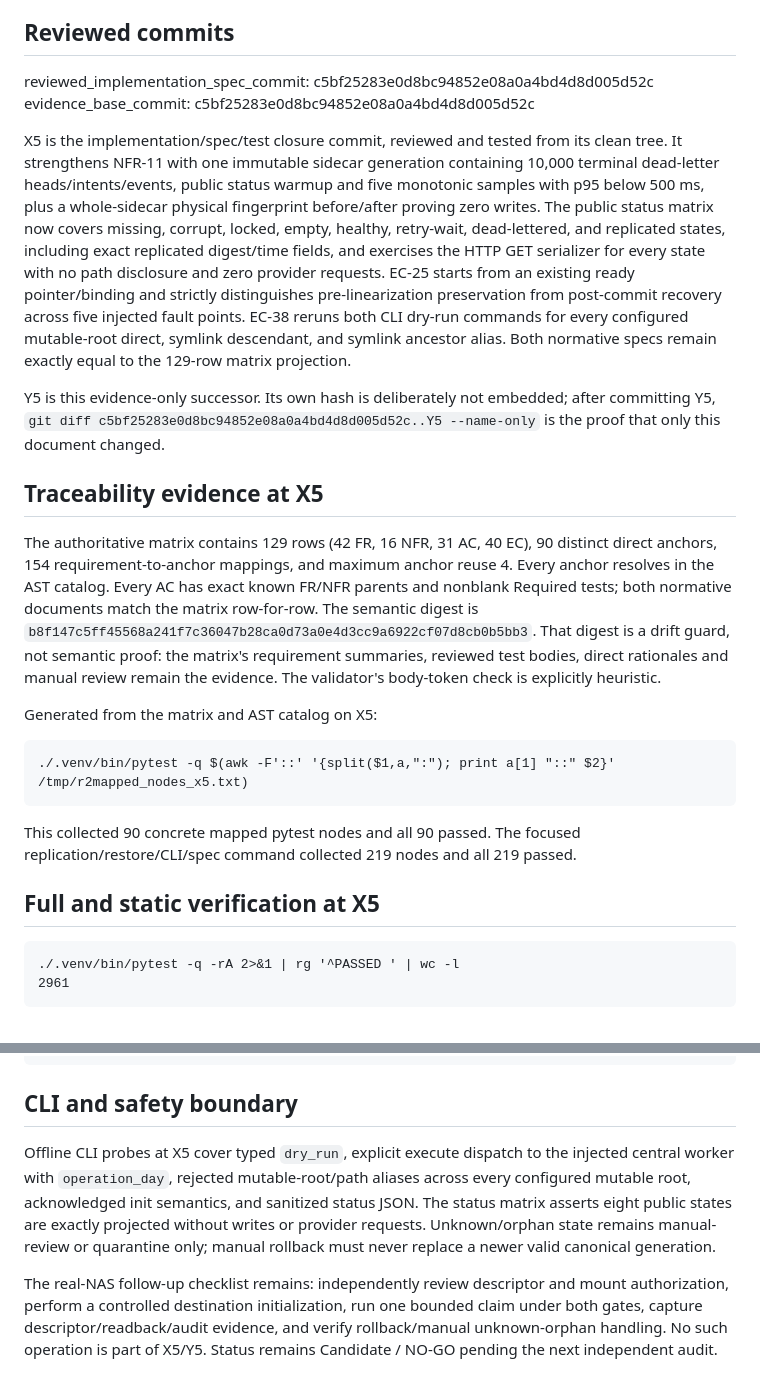
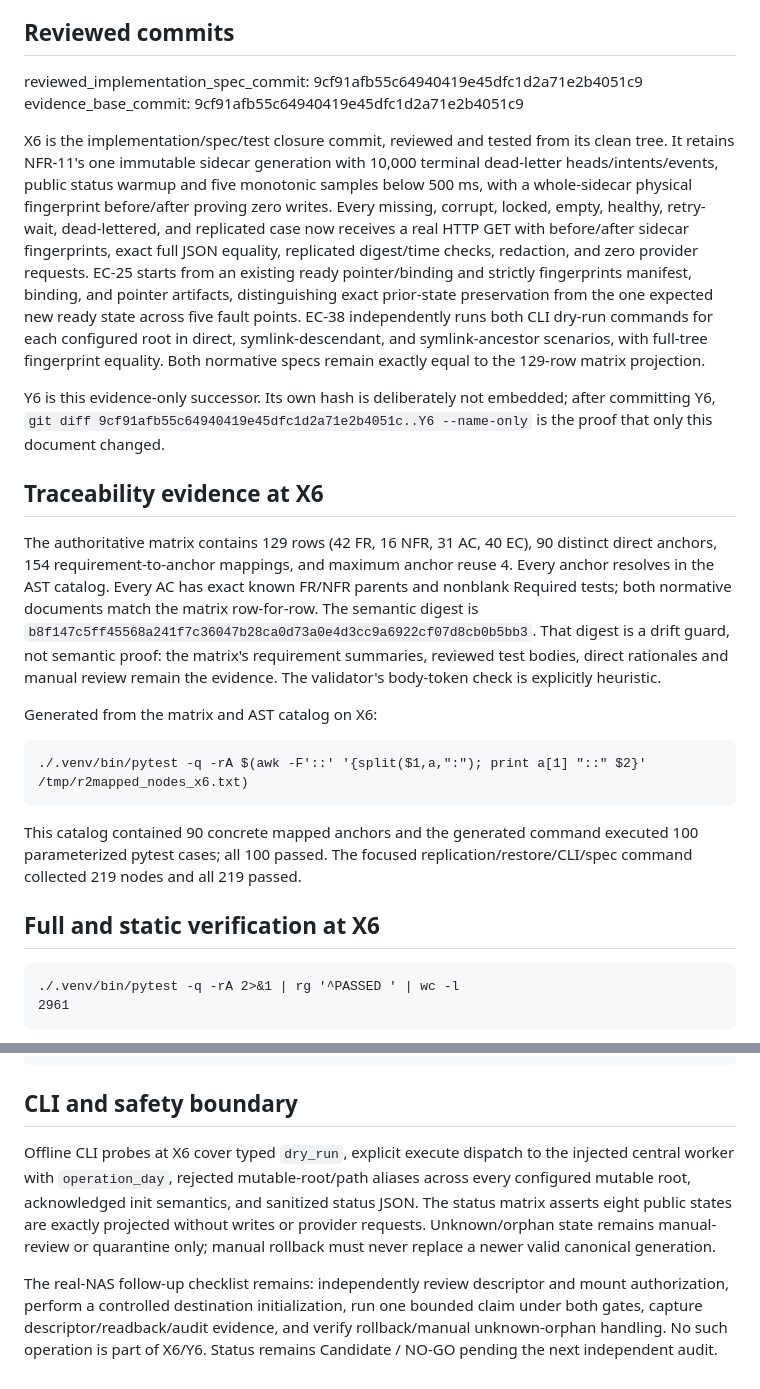
Before and after one commit to fengpengliu95-code/Stock-eva, a Markdown page: docs/acceptance/r2f4-3-replication-rc-evidence.md, 2 parts joined by grey strips. Drawn GitHub-style.

Commit message:
docs: record R2-F4.3 X6 acceptance evidence

```diff
--- a/docs/acceptance/r2f4-3-replication-rc-evidence.md
+++ b/docs/acceptance/r2f4-3-replication-rc-evidence.md
@@ -7,29 +7,30 @@ LaunchAgent installation, or production operation occurred.
 
 ## Reviewed commits
 
-reviewed_implementation_spec_commit: c5bf25283e0d8bc94852e08a0a4bd4d8d005d52c
-evidence_base_commit: c5bf25283e0d8bc94852e08a0a4bd4d8d005d52c
+reviewed_implementation_spec_commit: 9cf91afb55c64940419e45dfc1d2a71e2b4051c9
+evidence_base_commit: 9cf91afb55c64940419e45dfc1d2a71e2b4051c9
 
-X5 is the implementation/spec/test closure commit, reviewed and tested from
-its clean tree. It strengthens NFR-11 with one immutable sidecar generation
-containing 10,000 terminal dead-letter heads/intents/events, public status
-warmup and five monotonic samples with p95 below 500 ms, plus a whole-sidecar
-physical fingerprint before/after proving zero writes. The public status
-matrix now covers missing, corrupt, locked, empty, healthy, retry-wait,
-dead-lettered, and replicated states, including exact replicated digest/time
-fields, and exercises the HTTP GET serializer for every state with no path
-disclosure and zero provider requests. EC-25 starts from an existing ready
-pointer/binding and strictly distinguishes pre-linearization preservation from
-post-commit recovery across five injected fault points. EC-38 reruns both CLI
-dry-run commands for every configured mutable-root direct, symlink descendant,
-and symlink ancestor alias. Both normative specs remain exactly equal to the
+X6 is the implementation/spec/test closure commit, reviewed and tested from
+its clean tree. It retains NFR-11's one immutable sidecar generation with
+10,000 terminal dead-letter heads/intents/events, public status warmup and
+five monotonic samples below 500 ms, with a whole-sidecar physical
+fingerprint before/after proving zero writes. Every missing, corrupt, locked,
+empty, healthy, retry-wait, dead-lettered, and replicated case now receives a
+real HTTP GET with before/after sidecar fingerprints, exact full JSON equality,
+replicated digest/time checks, redaction, and zero provider requests. EC-25
+starts from an existing ready pointer/binding and strictly fingerprints
+manifest, binding, and pointer artifacts, distinguishing exact prior-state
+preservation from the one expected new ready state across five fault points.
+EC-38 independently runs both CLI dry-run commands for each configured root in
+direct, symlink-descendant, and symlink-ancestor scenarios, with full-tree
+fingerprint equality. Both normative specs remain exactly equal to the
 129-row matrix projection.
 
-Y5 is this evidence-only successor. Its own hash is deliberately not embedded;
-after committing Y5, `git diff c5bf25283e0d8bc94852e08a0a4bd4d8d005d52c..Y5
+Y6 is this evidence-only successor. Its own hash is deliberately not embedded;
+after committing Y6, `git diff 9cf91afb55c64940419e45dfc1d2a71e2b4051c..Y6
 --name-only` is the proof that only this document changed.
 
-## Traceability evidence at X5
+## Traceability evidence at X6
 
 The authoritative matrix contains 129 rows (42 FR, 16 NFR, 31 AC, 40 EC),
 90 distinct direct anchors, 154 requirement-to-anchor mappings, and maximum
@@ -41,14 +42,15 @@ That digest is a drift guard, not semantic proof: the matrix's requirement
 summaries, reviewed test bodies, direct rationales and manual review remain
 the evidence. The validator's body-token check is explicitly heuristic.
 
-Generated from the matrix and AST catalog on X5:
+Generated from the matrix and AST catalog on X6:
 
-    ./.venv/bin/pytest -q $(awk -F'::' '{split($1,a,":"); print a[1] "::" $2}' /tmp/r2mapped_nodes_x5.txt)
+    ./.venv/bin/pytest -q -rA $(awk -F'::' '{split($1,a,":"); print a[1] "::" $2}' /tmp/r2mapped_nodes_x6.txt)
 
-This collected 90 concrete mapped pytest nodes and all 90 passed. The focused
+This catalog contained 90 concrete mapped anchors and the generated command
+executed 100 parameterized pytest cases; all 100 passed. The focused
 replication/restore/CLI/spec command collected 219 nodes and all 219 passed.
 
-## Full and static verification at X5
+## Full and static verification at X6
 
     ./.venv/bin/pytest -q -rA 2>&1 | rg '^PASSED ' | wc -l
     2961
@@ -72,7 +74,7 @@ failure.
 
 ## CLI and safety boundary
 
-Offline CLI probes at X5 cover typed `dry_run`, explicit execute dispatch to
+Offline CLI probes at X6 cover typed `dry_run`, explicit execute dispatch to
 the injected central worker with `operation_day`, rejected mutable-root/path
 aliases across every configured mutable root, acknowledged init semantics,
 and sanitized status JSON. The status matrix asserts eight public states are
@@ -84,4 +86,4 @@ The real-NAS follow-up checklist remains: independently review descriptor and
 mount authorization, perform a controlled destination initialization, run one
 bounded claim under both gates, capture descriptor/readback/audit evidence,
 and verify rollback/manual unknown-orphan handling. No such operation is part
-of X5/Y5. Status remains Candidate / NO-GO pending the next independent audit.
+of X6/Y6. Status remains Candidate / NO-GO pending the next independent audit.
```
